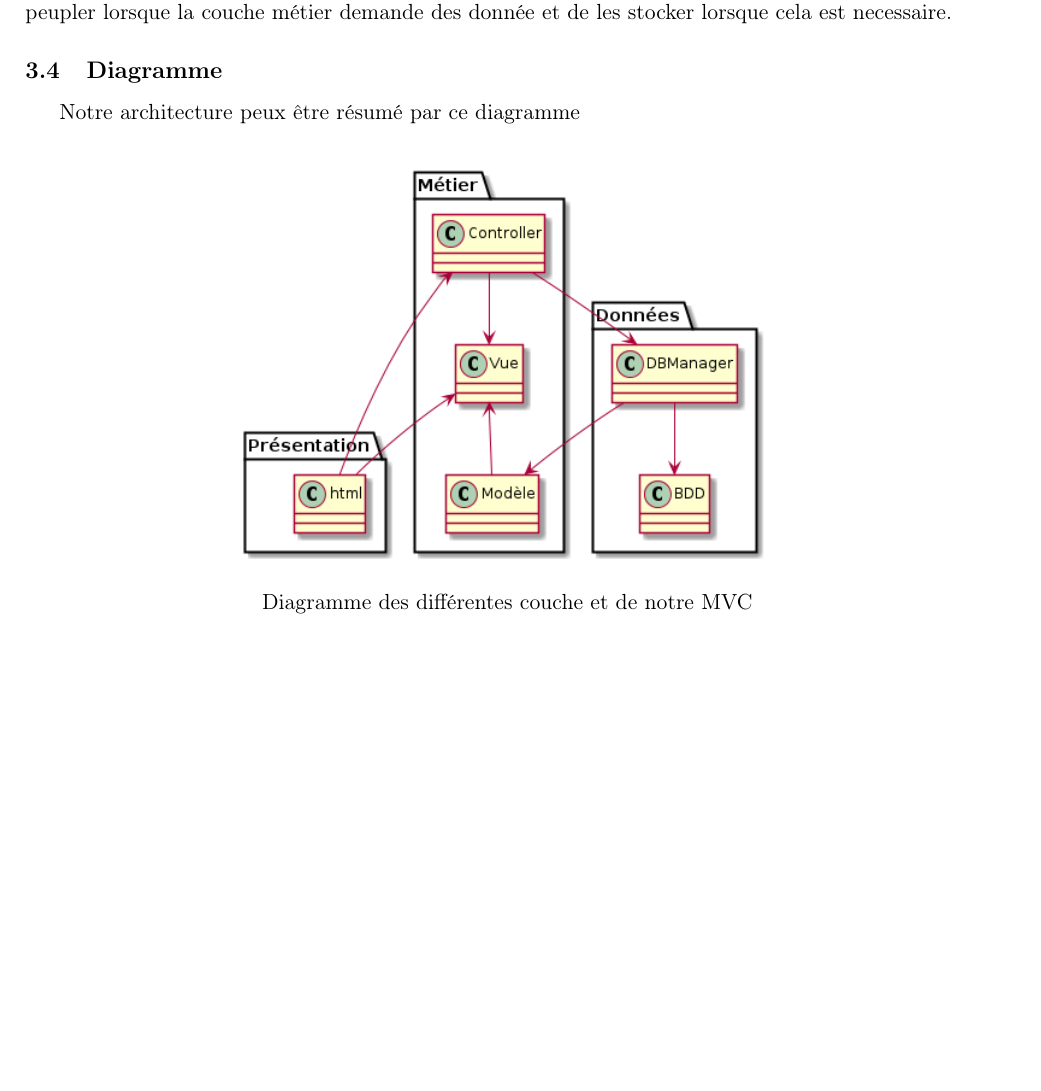
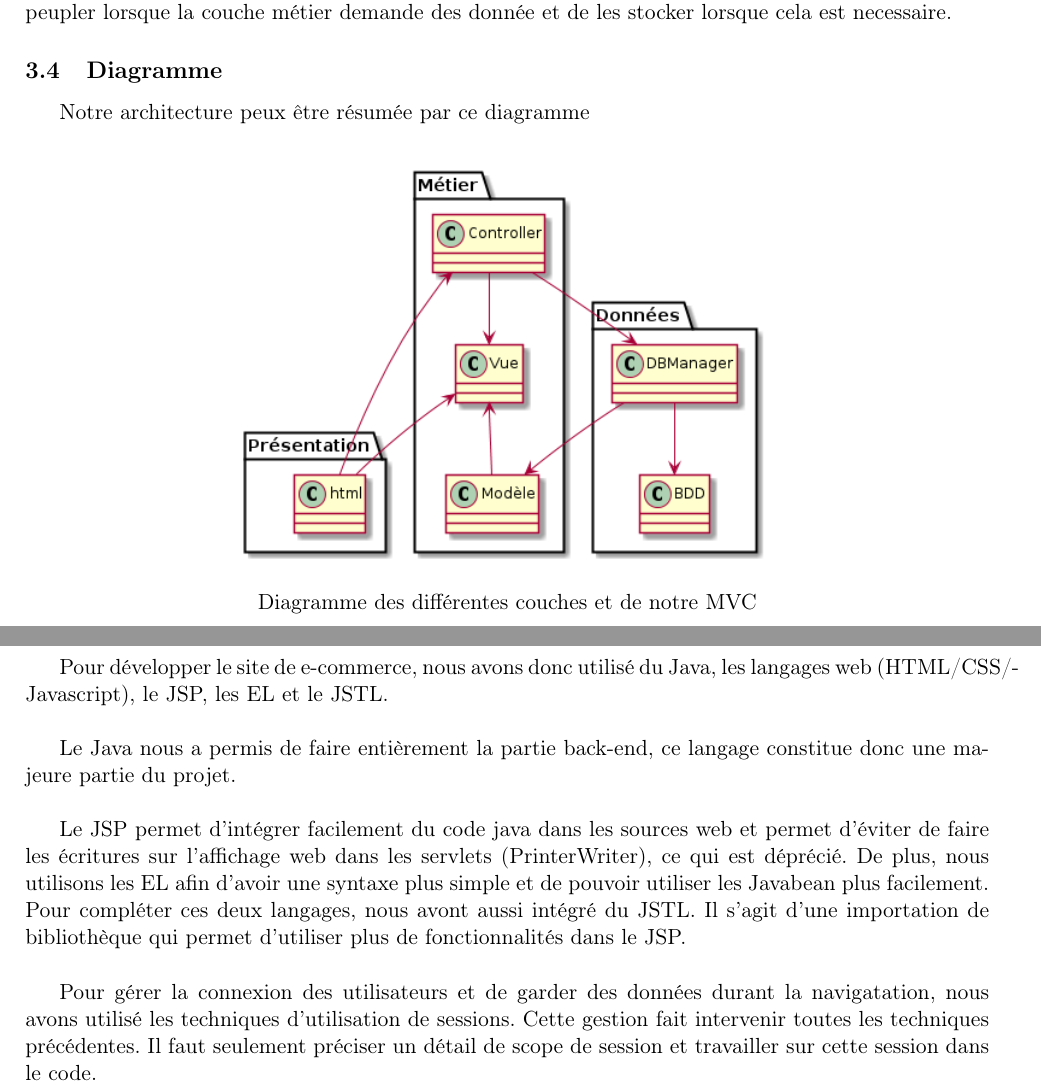
Before and after one commit to fmutix/I-Commerce, a LaTeX document (report/main.tex, which reads report/couches.tex, report/techjee.tex): part of page 6 of 9 before the commit and two parts of pages 6 and 9 of 10 after it, the two joined at a grey line, cut so that both start at the same text, the shorter picture padded with empty space. Compiled offline with pdfLaTeX.

Commit message:
report tech jee

```diff
--- a/report/couches.tex
+++ b/report/couches.tex
@@ -52,8 +52,8 @@ Sont rôle est de fournir les données à la couche métier au travers des javab
 Elle permet de les peupler lorsque la couche métier demande des donnée et de les stocker lorsque cela est necessaire.
 
 \subsection{Diagramme}
-Notre architecture peux être résumé par ce diagramme
+Notre architecture peux être résumée par ce diagramme
 \begin{center}
 \includegraphics[width=0.6\textwidth]{img/uml}\\
-Diagramme des différentes couche et de notre MVC
+Diagramme des différentes couches et de notre MVC
 \end{center}
--- /dev/null
+++ b/report/techjee.tex
@@ -0,0 +1,21 @@
+\section{Techniques JEE employées}
+
+Pour développer le site de e-commerce, nous avons donc utilisé du Java, les
+langages web (HTML/CSS/Javascript), le JSP, les EL et le JSTL. \\
+
+Le Java nous a permis de faire entièrement la partie back-end, ce langage
+constitue donc une majeure partie du projet. \\
+
+Le JSP permet d'intégrer facilement du code java dans les sources web et
+permet d'éviter de faire les écritures sur l'affichage web dans les servlets
+(PrinterWriter), ce qui est déprécié. De plus, nous utilisons les EL afin
+d'avoir une syntaxe plus simple et de pouvoir utiliser les Javabean plus
+facilement. Pour compléter ces deux langages, nous avont aussi intégré du JSTL.
+Il s'agit d'une importation de bibliothèque qui permet d'utiliser plus de
+fonctionnalités dans le JSP. \\
+
+Pour gérer la connexion des utilisateurs et de garder des données durant la
+navigatation, nous avons utilisé les techniques d'utilisation de sessions.
+Cette gestion fait intervenir toutes les techniques précédentes. Il faut
+seulement préciser un détail de scope de session et travailler sur cette
+session dans le code.
```
Also changed, not shown: report/main.tex (+3 -0 lines).
